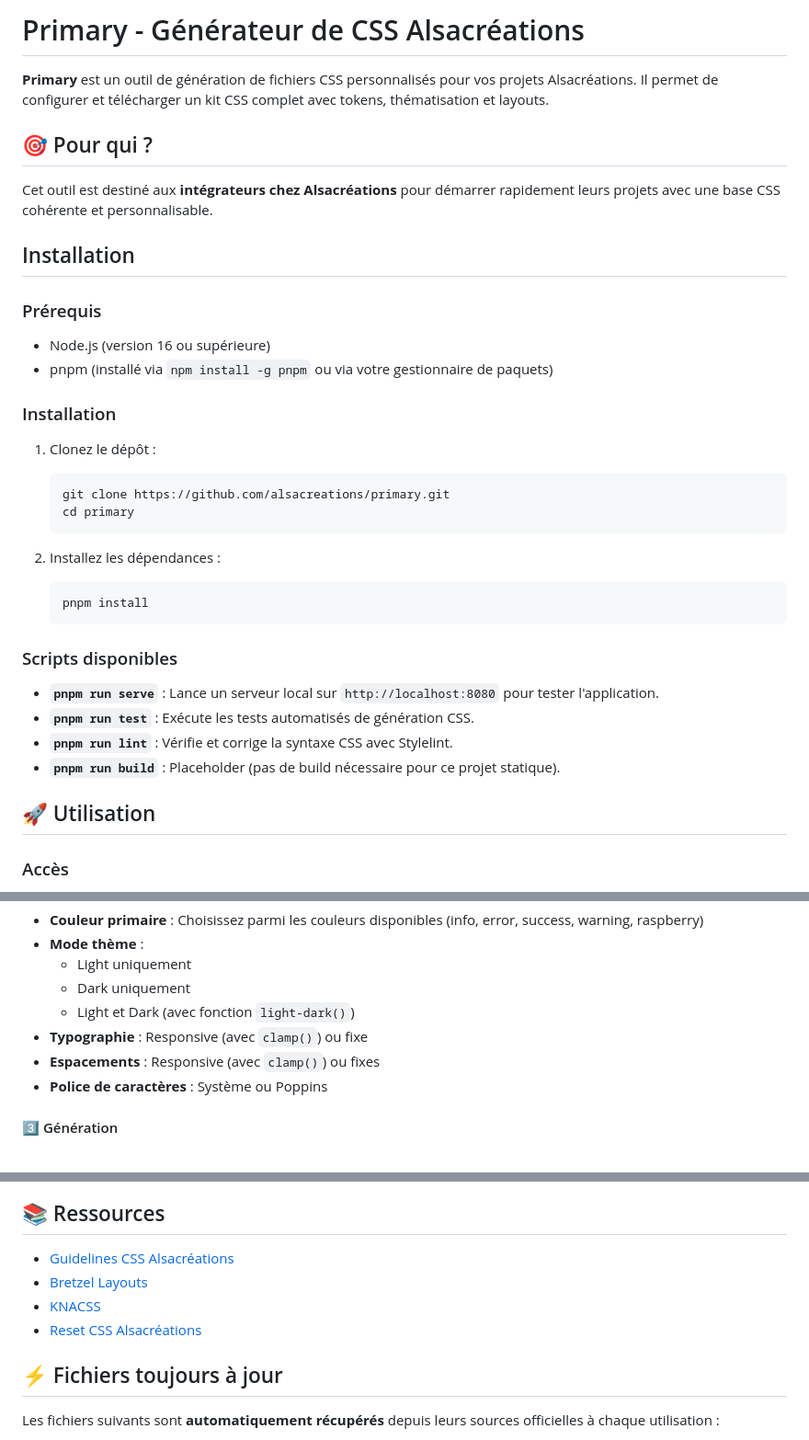
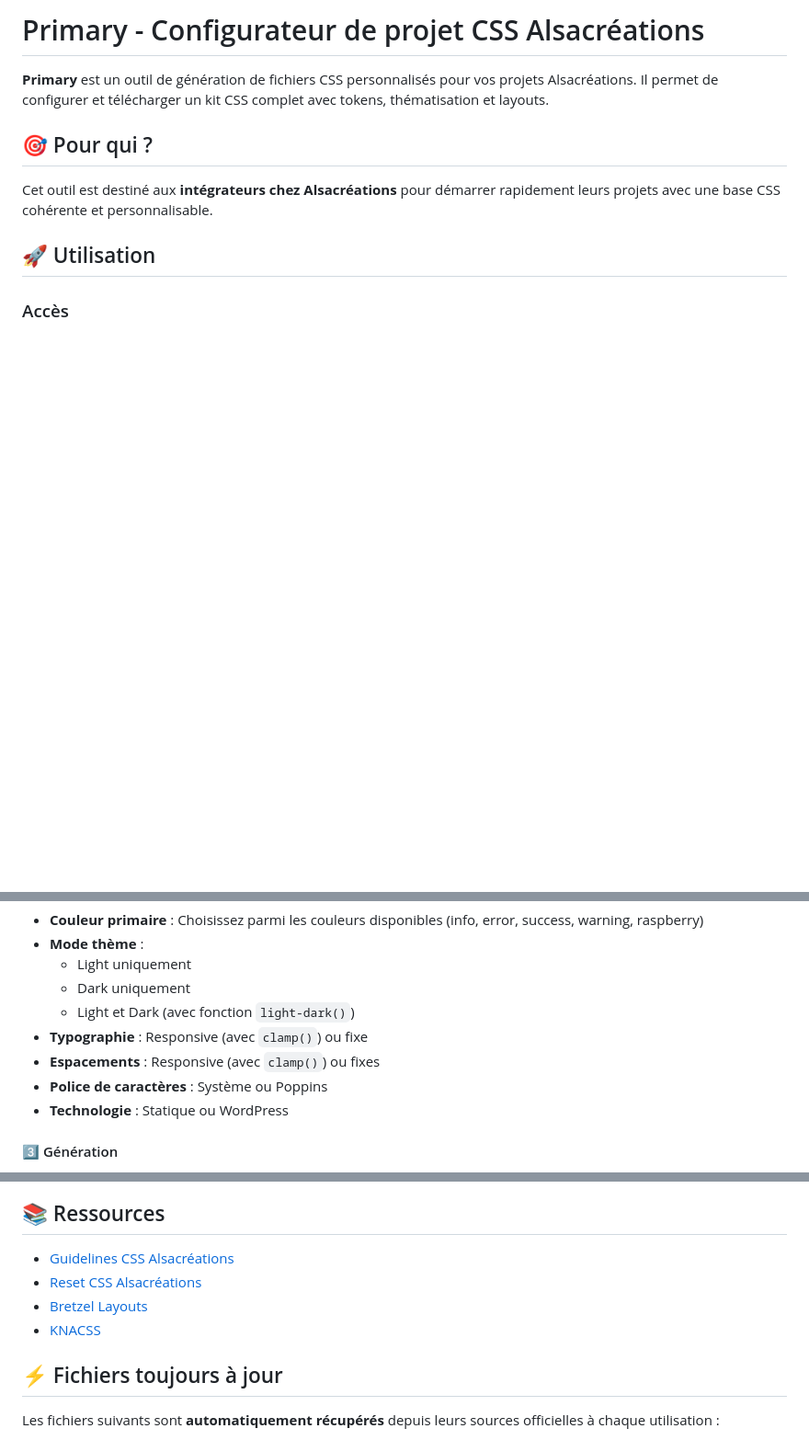
Before and after one commit to alsacreations/primary, a Markdown page: README.md, 3 parts joined by grey strips. Shown at 92% size. GitHub-like rendering; blank space fills up the shorter version.

Commit message:
chore(docs): supprimer la section d'installation et mettre à jour les ressources dans le README

````diff
--- a/README.md
+++ b/README.md
@@ -1,39 +1,10 @@
-# Primary - Générateur de CSS Alsacréations
+# Primary - Configurateur de projet CSS Alsacréations
 
 **Primary** est un outil de génération de fichiers CSS personnalisés pour vos projets Alsacréations. Il permet de configurer et télécharger un kit CSS complet avec tokens, thématisation et layouts.
 
 ## 🎯 Pour qui ?
 
 Cet outil est destiné aux **intégrateurs chez Alsacréations** pour démarrer rapidement leurs projets avec une base CSS cohérente et personnalisable.
-
-## Installation
-
-### Prérequis
-
-- Node.js (version 16 ou supérieure)
-- pnpm (installé via `npm install -g pnpm` ou via votre gestionnaire de paquets)
-
-### Installation
-
-1. Clonez le dépôt :
-
-   ```bash
-   git clone https://github.com/alsacreations/primary.git
-   cd primary
-   ```
-
-2. Installez les dépendances :
-
-   ```bash
-   pnpm install
-   ```
-
-### Scripts disponibles
-
-- **`pnpm run serve`** : Lance un serveur local sur `http://localhost:8080` pour tester l'application.
-- **`pnpm run test`** : Exécute les tests automatisés de génération CSS.
-- **`pnpm run lint`** : Vérifie et corrige la syntaxe CSS avec Stylelint.
-- **`pnpm run build`** : Placeholder (pas de build nécessaire pour ce projet statique).
 
 ## 🚀 Utilisation
 
@@ -60,6 +31,7 @@ Personnalisez votre thème selon vos besoins :
 - **Typographie** : Responsive (avec `clamp()`) ou fixe
 - **Espacements** : Responsive (avec `clamp()`) ou fixes
 - **Police de caractères** : Système ou Poppins
+- **Technologie** : Statique ou WordPress
 
 #### 3️⃣ Génération
 
@@ -90,9 +62,9 @@ index.html            # Page de démonstration des styles
 ## 📚 Ressources
 
 - [Guidelines CSS Alsacréations](guidelines-css.md)
+- [Reset CSS Alsacréations](https://reset.alsacreations.com/)
 - [Bretzel Layouts](https://bretzel.alsacreations.com/)
 - [KNACSS](https://knacss.com/)
-- [Reset CSS Alsacréations](https://reset.alsacreations.com/)
 
 ## ⚡ Fichiers toujours à jour
 
````
